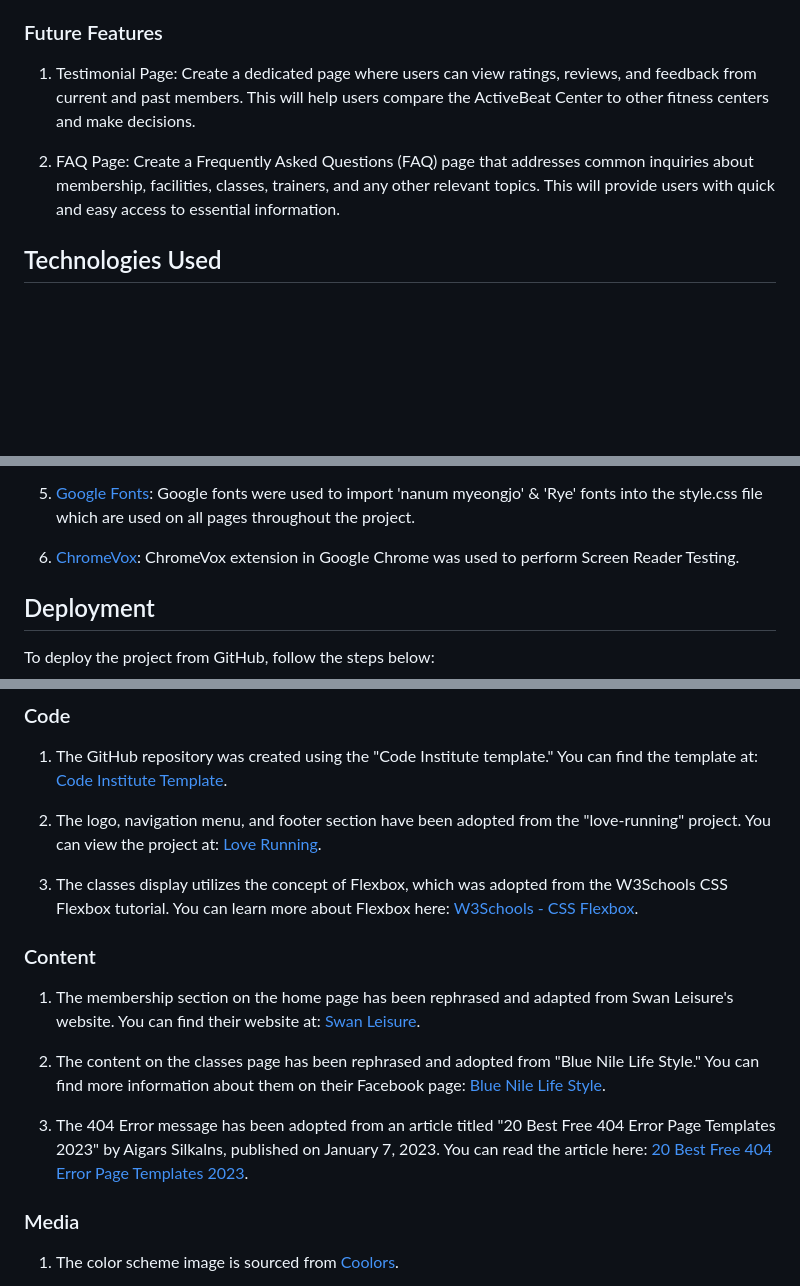
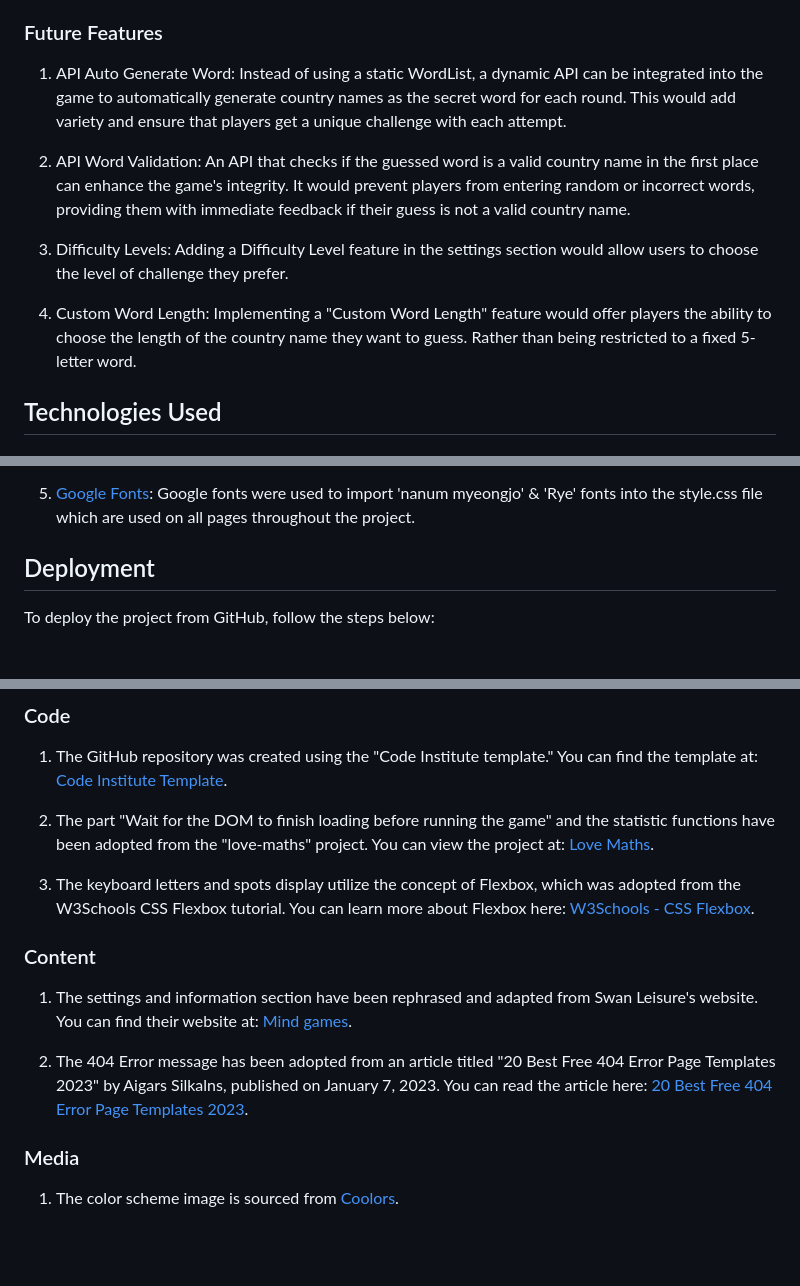
Before and after one commit to AmeenNoor/country-challenge, a Markdown page: README.md, 3 parts joined by grey strips. GitHub-like rendering; blank space fills up the shorter version.

Commit message:
Add Future Features and Credits section to README file

```diff
--- a/README.md
+++ b/README.md
@@ -135,9 +146,13 @@ Click [here](https://ameennoor.github.io/activeBeat-center/) to visit the websit
 
 ### Future Features
 
-1. Testimonial Page: Create a dedicated page where users can view ratings, reviews, and feedback from current and past members. This will help users compare the ActiveBeat Center to other fitness centers and make decisions.
+1. API Auto Generate Word: Instead of using a static WordList, a dynamic API can be integrated into the game to automatically generate country names as the secret word for each round. This would add variety and ensure that players get a unique challenge with each attempt.
 
-2. FAQ Page: Create a Frequently Asked Questions (FAQ) page that addresses common inquiries about membership, facilities, classes, trainers, and any other relevant topics. This will provide users with quick and easy access to essential information.
+2. API Word Validation: An API that checks if the guessed word is a valid country name in the first place can enhance the game's integrity. It would prevent players from entering random or incorrect words, providing them with immediate feedback if their guess is not a valid country name.
+
+3. Difficulty Levels: Adding a Difficulty Level feature in the settings section would allow users to choose the level of challenge they prefer.
+
+4. Custom Word Length: Implementing a "Custom Word Length" feature would offer players the ability to choose the length of the country name they want to guess. Rather than being restricted to a fixed 5-letter word.
 
 ## Technologies Used
 
@@ -165,9 +180,6 @@ Click [here](https://ameennoor.github.io/activeBeat-center/) to visit the websit
 
 5. [Google Fonts](https://fonts.google.com/):
    Google fonts were used to import 'nanum myeongjo' & 'Rye' fonts into the style.css file which are used on all pages throughout the project.
-
-6. [ChromeVox](https://chrome.google.com/webstore/detail/screen-reader/kgejglhpjiefppelpmljglcjbhoiplfn):
-   ChromeVox extension in Google Chrome was used to perform Screen Reader Testing.
 
 ## Deployment
 
@@ -356,17 +368,15 @@ An open bug refers to a Safari bug that was identified during the testing phase.
 
 1. The GitHub repository was created using the "Code Institute template." You can find the template at: [Code Institute Template](https://github.com/Code-Institute-Org/ci-full-template).
 
-2. The logo, navigation menu, and footer section have been adopted from the "love-running" project. You can view the project at: [Love Running](https://ameennoor.github.io/love-running/).
+2. The part "Wait for the DOM to finish loading before running the game" and the statistic functions have been adopted from the "love-maths" project. You can view the project at: [Love Maths](https://ameennoor.github.io/love-math/).
 
-3. The classes display utilizes the concept of Flexbox, which was adopted from the W3Schools CSS Flexbox tutorial. You can learn more about Flexbox here: [W3Schools - CSS Flexbox](https://www.w3schools.com/css/css3_flexbox.asp).
+3. The keyboard letters and spots display utilize the concept of Flexbox, which was adopted from the W3Schools CSS Flexbox tutorial. You can learn more about Flexbox here: [W3Schools - CSS Flexbox](https://www.w3schools.com/css/css3_flexbox.asp).
 
 ### Content
 
-1. The membership section on the home page has been rephrased and adapted from Swan Leisure's website. You can find their website at: [Swan Leisure](https://www.swanleisure.ie/).
+1. The settings and information section have been rephrased and adapted from Swan Leisure's website. You can find their website at: [Mind games](https://www.mindgames.com/game/Word+Guess).
 
-2. The content on the classes page has been rephrased and adopted from "Blue Nile Life Style." You can find more information about them on their Facebook page: [Blue Nile Life Style](https://www.facebook.com/BlueFitness82/).
-
-3. The 404 Error message has been adopted from an article titled "20 Best Free 404 Error Page Templates 2023" by Aigars Silkalns, published on January 7, 2023. You can read the article here: [20 Best Free 404 Error Page Templates 2023](https://colorlib.com/wp/free-404-error-page-templates/).
+2. The 404 Error message has been adopted from an article titled "20 Best Free 404 Error Page Templates 2023" by Aigars Silkalns, published on January 7, 2023. You can read the article here: [20 Best Free 404 Error Page Templates 2023](https://colorlib.com/wp/free-404-error-page-templates/).
 
 ### Media
 
```
Also changed, not shown: other parts of README.md (+27 -16 lines).
